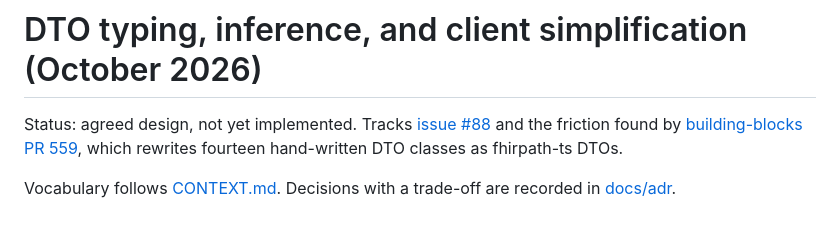
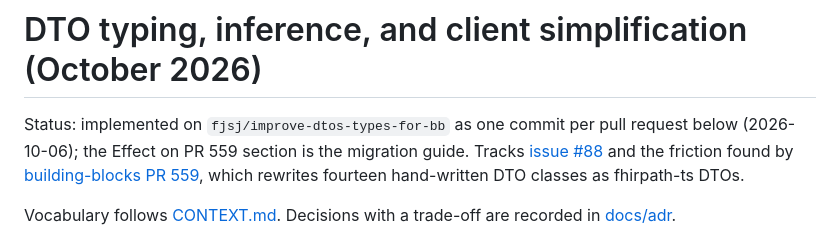
Before and after one commit to vintasoftware/fhirpath-ts, a Markdown page: docs/plans/dto-typing-for-building-blocks.md, the part around the change. GitHub-like rendering.

Commit message:
docs: mark the DTO typing plan implemented

```diff
--- a/docs/plans/dto-typing-for-building-blocks.md
+++ b/docs/plans/dto-typing-for-building-blocks.md
@@ -1,6 +1,8 @@
 # DTO typing, inference, and client simplification (October 2026)
 
-Status: agreed design, not yet implemented. Tracks
+Status: implemented on `fjsj/improve-dtos-types-for-bb` as one commit per
+pull request below (2026-10-06); the Effect on PR 559 section is the
+migration guide. Tracks
 [issue #88](https://github.com/vintasoftware/fhirpath-ts/issues/88) and the
 friction found by
 [building-blocks PR 559](https://github.com/vintasoftware/building-blocks/pull/559),
```
